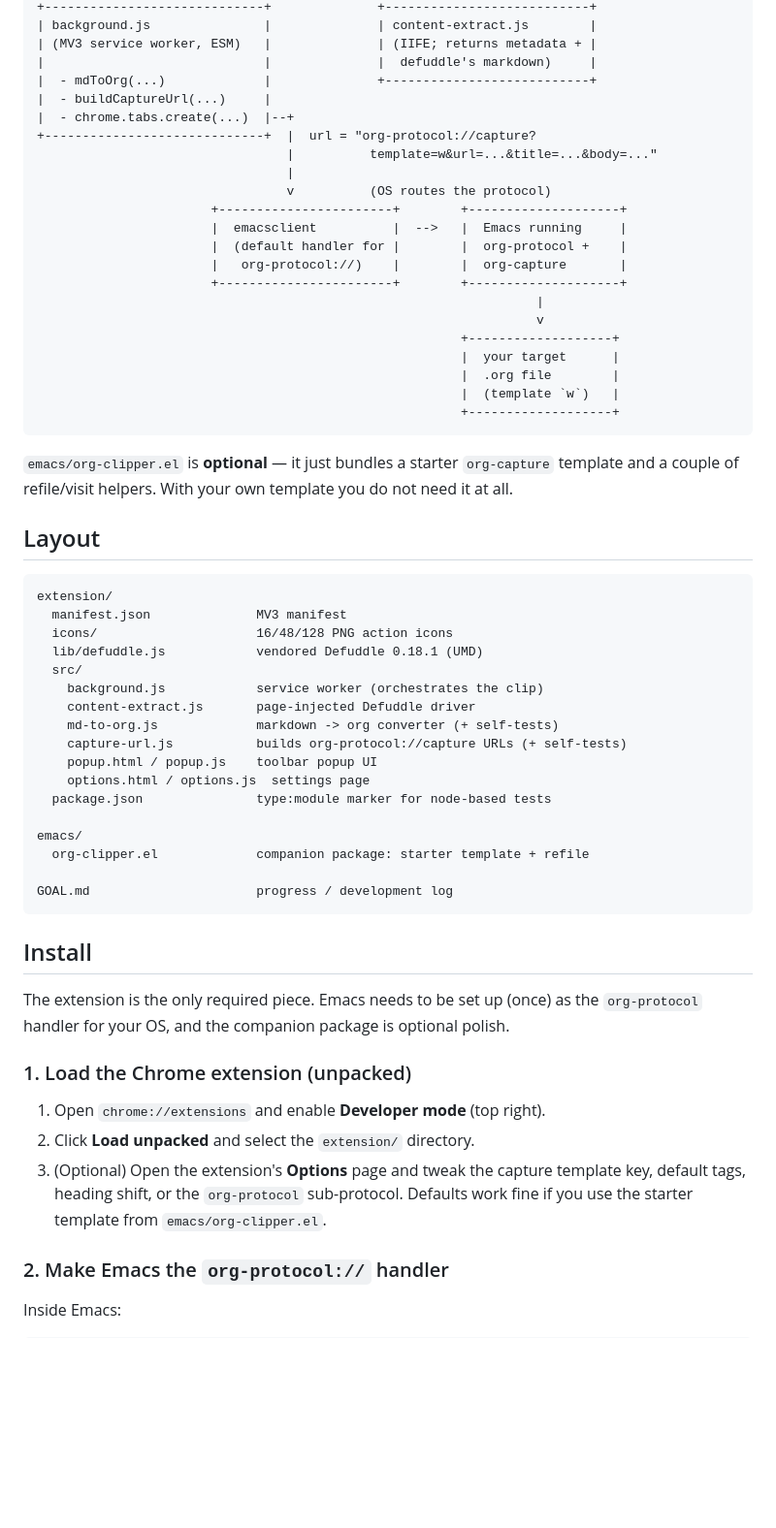
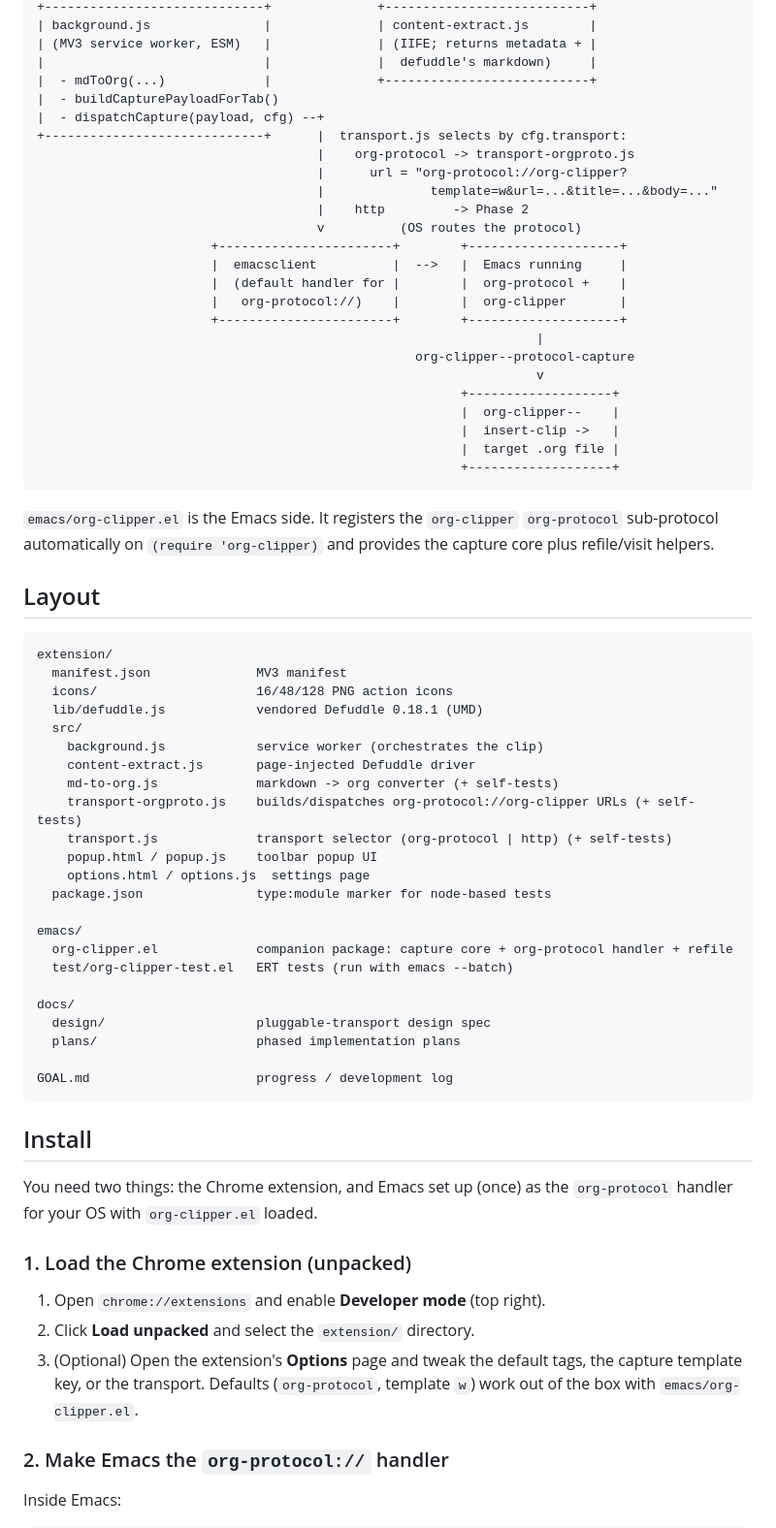
Before and after one commit to unship/org-web-clipper, a Markdown page: README.md, the part around one of its changes. Shown at 97% size. GitHub-like rendering; blank space fills up the shorter version.

````diff
--- a/README.md
+++ b/README.md
@@ -26,29 +92,32 @@ exactly the pattern obsidian-clipper uses with `obsidian://`.
 | (MV3 service worker, ESM)   |              | (IIFE; returns metadata + |
 |                             |              |  defuddle's markdown)     |
 |  - mdToOrg(...)             |              +---------------------------+
-|  - buildCaptureUrl(...)     |
-|  - chrome.tabs.create(...)  |--+
-+-----------------------------+  |  url = "org-protocol://capture?
-                                 |          template=w&url=...&title=...&body=..."
-                                 |
-                                 v          (OS routes the protocol)
+|  - buildCapturePayloadForTab()
+|  - dispatchCapture(payload, cfg) --+
++-----------------------------+      |  transport.js selects by cfg.transport:
+                                     |    org-protocol -> transport-orgproto.js
+                                     |      url = "org-protocol://org-clipper?
+                                     |              template=w&url=...&title=...&body=..."
+                                     |    http         -> Phase 2
+                                     v          (OS routes the protocol)
                        +-----------------------+        +--------------------+
                        |  emacsclient          |  -->   |  Emacs running     |
                        |  (default handler for |        |  org-protocol +    |
-                       |   org-protocol://)    |        |  org-capture       |
+                       |   org-protocol://)    |        |  org-clipper       |
                        +-----------------------+        +--------------------+
                                                                   |
+                                                  org-clipper--protocol-capture
                                                                   v
                                                         +-------------------+
-                                                        |  your target      |
-                                                        |  .org file        |
-                                                        |  (template `w`)   |
+                                                        |  org-clipper--    |
+                                                        |  insert-clip ->   |
+                                                        |  target .org file |
                                                         +-------------------+
 ```
 
-`emacs/org-clipper.el` is **optional** — it just bundles a starter
-`org-capture` template and a couple of refile/visit helpers. With your
-own template you do not need it at all.
+`emacs/org-clipper.el` is the Emacs side. It registers the `org-clipper`
+`org-protocol` sub-protocol automatically on `(require 'org-clipper)` and
+provides the capture core plus refile/visit helpers.
 
 ## Layout
 
@@ -61,31 +130,36 @@ extension/
     background.js            service worker (orchestrates the clip)
     content-extract.js       page-injected Defuddle driver
     md-to-org.js             markdown -> org converter (+ self-tests)
-    capture-url.js           builds org-protocol://capture URLs (+ self-tests)
+    transport-orgproto.js    builds/dispatches org-protocol://org-clipper URLs (+ self-tests)
+    transport.js             transport selector (org-protocol | http) (+ self-tests)
     popup.html / popup.js    toolbar popup UI
     options.html / options.js  settings page
   package.json               type:module marker for node-based tests
 
 emacs/
-  org-clipper.el             companion package: starter template + refile
+  org-clipper.el             companion package: capture core + org-protocol handler + refile
+  test/org-clipper-test.el   ERT tests (run with emacs --batch)
+
+docs/
+  design/                    pluggable-transport design spec
+  plans/                     phased implementation plans
 
 GOAL.md                      progress / development log
 ```
 
 ## Install
 
-The extension is the only required piece. Emacs needs to be set up
-(once) as the `org-protocol` handler for your OS, and the companion
-package is optional polish.
+You need two things: the Chrome extension, and Emacs set up (once) as
+the `org-protocol` handler for your OS with `org-clipper.el` loaded.
 
 ### 1. Load the Chrome extension (unpacked)
 
 1. Open `chrome://extensions` and enable **Developer mode** (top right).
 2. Click **Load unpacked** and select the `extension/` directory.
 3. (Optional) Open the extension's **Options** page and tweak the
-   capture template key, default tags, heading shift, or the
-   `org-protocol` sub-protocol. Defaults work fine if you use the
-   starter template from `emacs/org-clipper.el`.
+   default tags, the capture template key, or the transport. Defaults
+   (`org-protocol`, template `w`) work out of the box with
+   `emacs/org-clipper.el`.
 
 ### 2. Make Emacs the `org-protocol://` handler
 
````
Also changed, not shown: other parts of README.md (+131 -67 lines).
